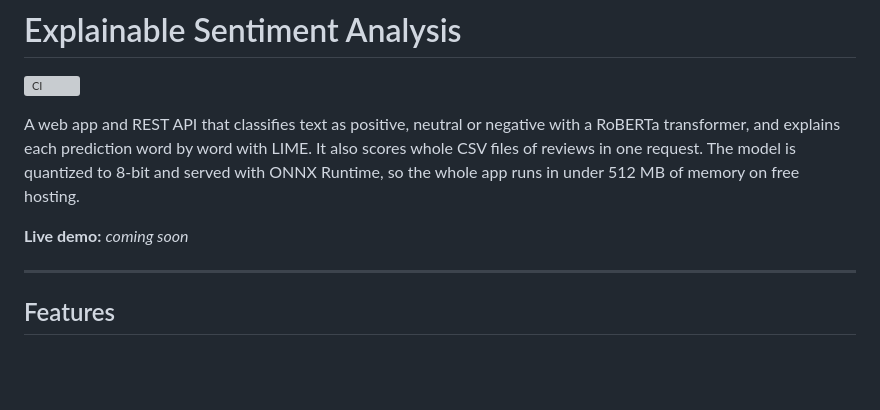
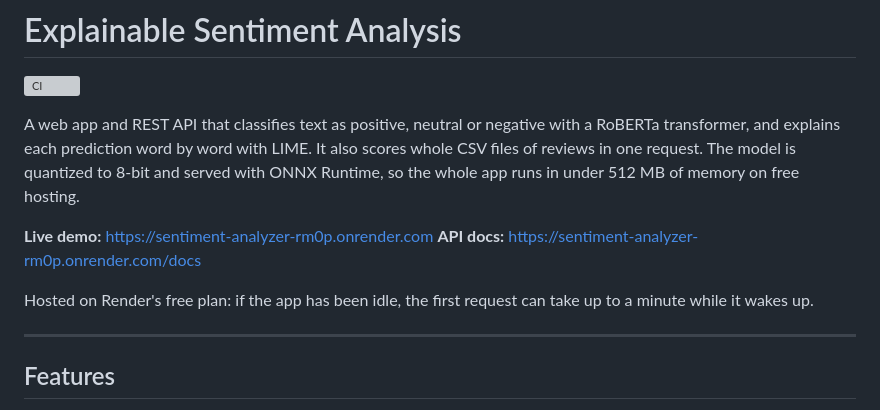
Before and after one commit to IbtissamBukhari/sentiment-analyzer, a Markdown page: README.md, the part around the change. Drawn GitHub-style; blank space fills up the shorter version; grey boxes are pictures that could not be loaded.

Commit message:
Add live demo link

```diff
--- a/README.md
+++ b/README.md
@@ -4,7 +4,10 @@
 
 A web app and REST API that classifies text as positive, neutral or negative with a RoBERTa transformer, and explains each prediction word by word with LIME. It also scores whole CSV files of reviews in one request. The model is quantized to 8-bit and served with ONNX Runtime, so the whole app runs in under 512 MB of memory on free hosting.
 
-**Live demo:** _coming soon_
+**Live demo:** https://sentiment-analyzer-rm0p.onrender.com
+**API docs:** https://sentiment-analyzer-rm0p.onrender.com/docs
+
+Hosted on Render's free plan: if the app has been idle, the first request can take up to a minute while it wakes up.
 
 ---
 
```
